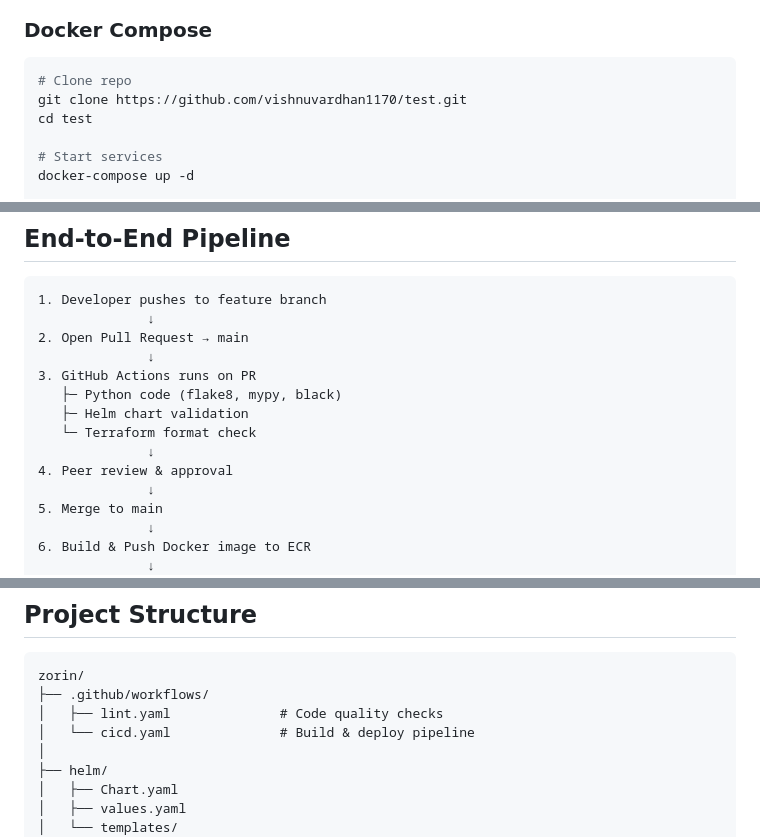
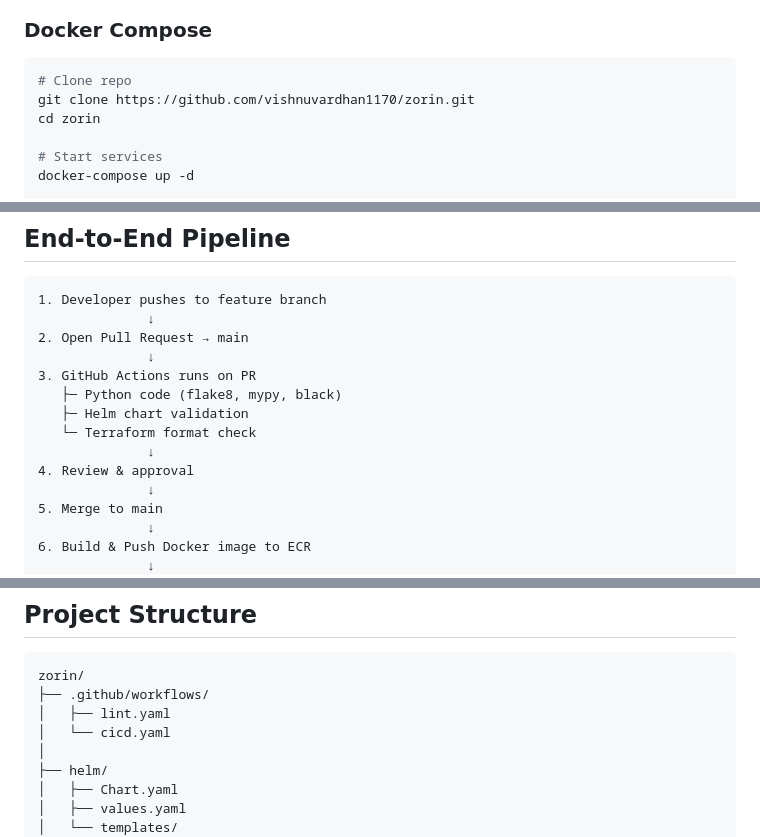
Before and after one commit to vishnuvardhan1170/zorin, a Markdown page: README.md, 3 parts joined by grey strips. GitHub-like rendering.

````diff
--- a/README.md
+++ b/README.md
@@ -55,8 +55,8 @@ ArgoCD (GitOps - sync)
 
 ```bash
 # Clone repo
-git clone https://github.com/vishnuvardhan1170/test.git
-cd test
+git clone https://github.com/vishnuvardhan1170/zorin.git
+cd zorin
 
 # Start services
 docker-compose up -d
@@ -115,7 +115,7 @@ kubectl delete namespace zorin
    ├─ Helm chart validation
    └─ Terraform format check
               ↓
-4. Peer review & approval
+4. Review & approval
               ↓
 5. Merge to main
               ↓
@@ -169,8 +169,8 @@ kubectl port-forward -n argocd svc/argocd-server 8080:443
 ```
 zorin/
 ├── .github/workflows/
-│   ├── lint.yaml              # Code quality checks
-│   └── cicd.yaml              # Build & deploy pipeline
+│   ├── lint.yaml
+│   └── cicd.yaml
 │
 ├── helm/
 │   ├── Chart.yaml
````
